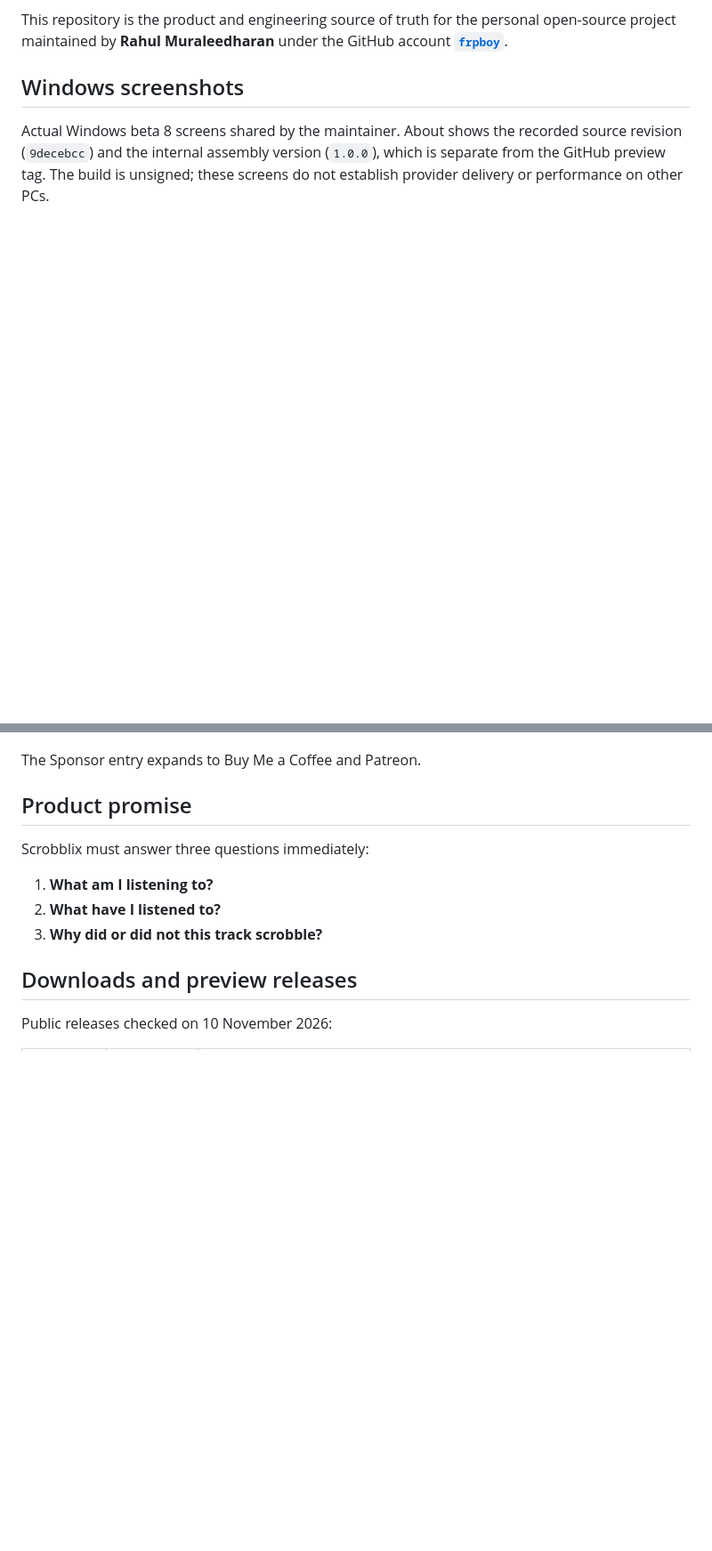
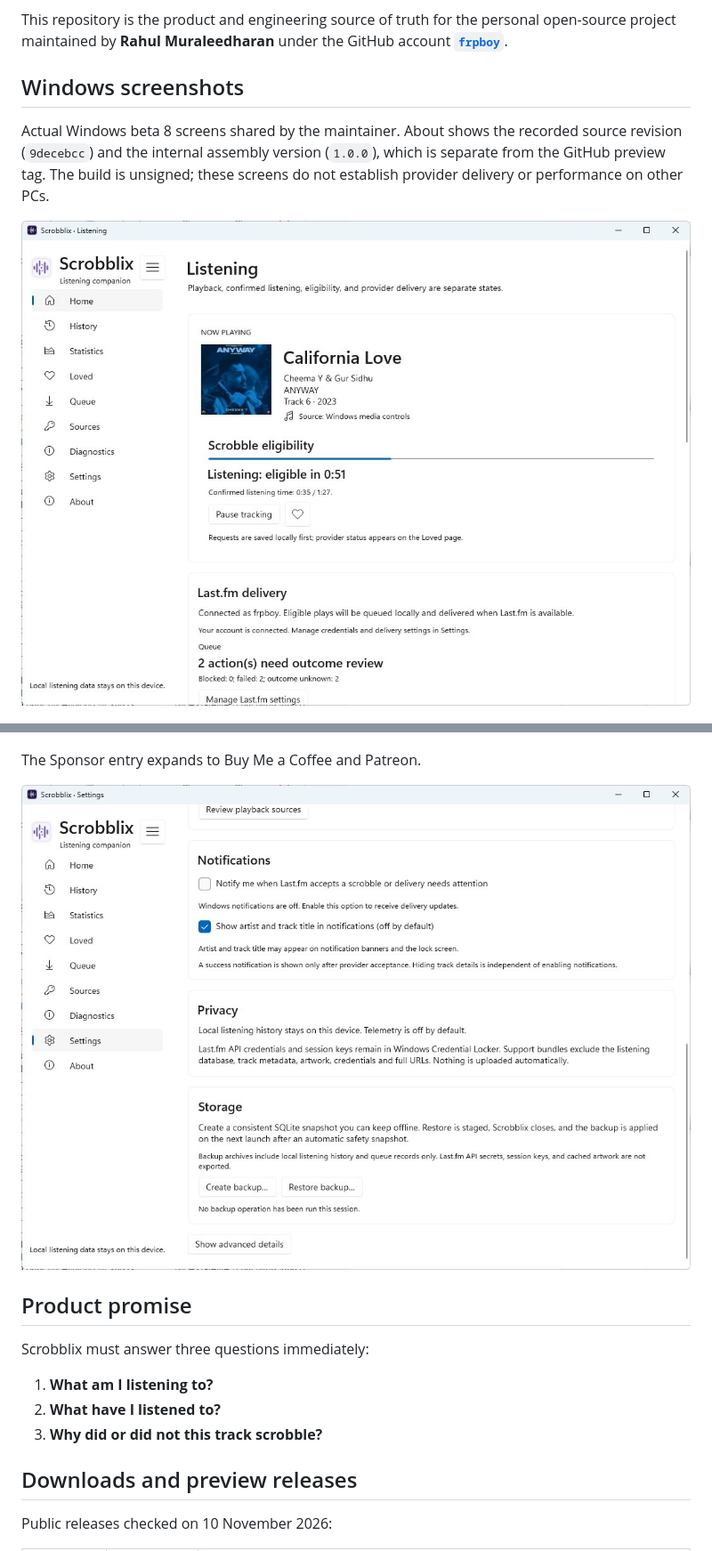
Before and after one commit to frpboy/Scrobblix, a Markdown page: README.md, 2 parts joined by grey strips. Shown at 89% size. GitHub-like rendering; pictures changed too: docs/screenshots/windows/listening-current-track.jpg (added), docs/screenshots/windows/settings-privacy-storage.jpg (added); blank space fills up the shorter version.

Commit message:
docs: select listening hero and privacy settings from full owner batch

```diff
--- a/README.md
+++ b/README.md
@@ -15,11 +15,15 @@ This repository is the product and engineering source of truth for the personal
 
 Actual Windows beta 8 screens shared by the maintainer. About shows the recorded source revision (`9decebcc`) and the internal assembly version (`1.0.0`), which is separate from the GitHub preview tag. The build is unsigned; these screens do not establish provider delivery or performance on other PCs.
 
+![Scrobblix Windows listening screen with current track, cover and eligibility progress](docs/screenshots/windows/listening-current-track.jpg)
+
 ![Scrobblix Windows About page with build identity and developer links](docs/screenshots/windows/about-build-information.jpg)
 
 ![Scrobblix Windows About support links, collapsed Sponsor entry, and license credits](docs/screenshots/windows/about-support-license.jpg)
 
 The Sponsor entry expands to Buy Me a Coffee and Patreon.
+
+![Scrobblix Windows settings for notifications, privacy and local backups](docs/screenshots/windows/settings-privacy-storage.jpg)
 
 ## Product promise
 
```
